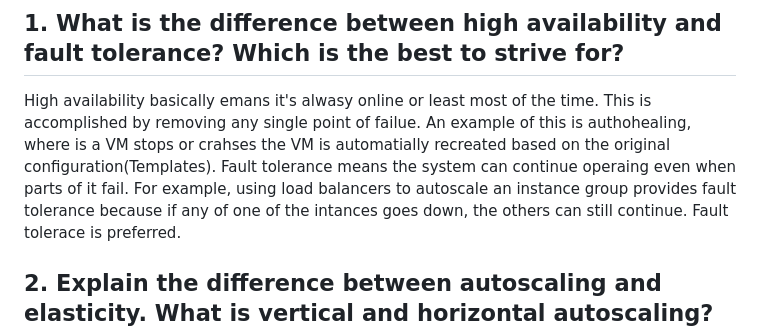
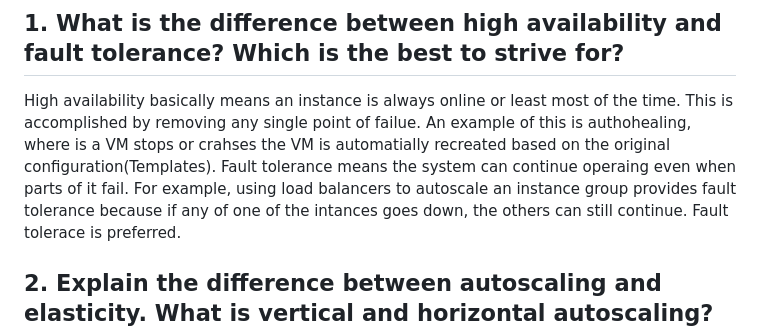
Before and after one commit to Akqadafi/SEIR-1-HW, a Markdown page: week8/README.md, the part around the change. Rendered like a GitHub page.

Commit message:
Modfiy Readme

```diff
--- a/week8/README.md
+++ b/week8/README.md
@@ -2,7 +2,7 @@
 
 ## 1. What is the difference between high availability and fault tolerance? Which is the best to strive for?
 
-High availability basically emans it's alwasy online or least most of the time. This is accomplished by removing any single point of failue. An example of this is authohealing, where is a VM stops or crahses the VM is automatially recreated based on the original configuration(Templates). Fault tolerance means the system can continue operaing even when parts of it fail. For example, using load balancers to autoscale an instance group provides fault tolerance because if any of one of the intances goes down, the others can still continue. Fault tolerace is preferred.
+High availability basically means an instance is always online or least most of the time. This is accomplished by removing any single point of failue. An example of this is authohealing, where is a VM stops or crahses the VM is automatially recreated based on the original configuration(Templates). Fault tolerance means the system can continue operaing even when parts of it fail. For example, using load balancers to autoscale an instance group provides fault tolerance because if any of one of the intances goes down, the others can still continue. Fault tolerace is preferred.
 
 ## 2. Explain the difference between autoscaling and elasticity. What is vertical and horizontal autoscaling? Is one better? Are they feasible on prem?
 
```
